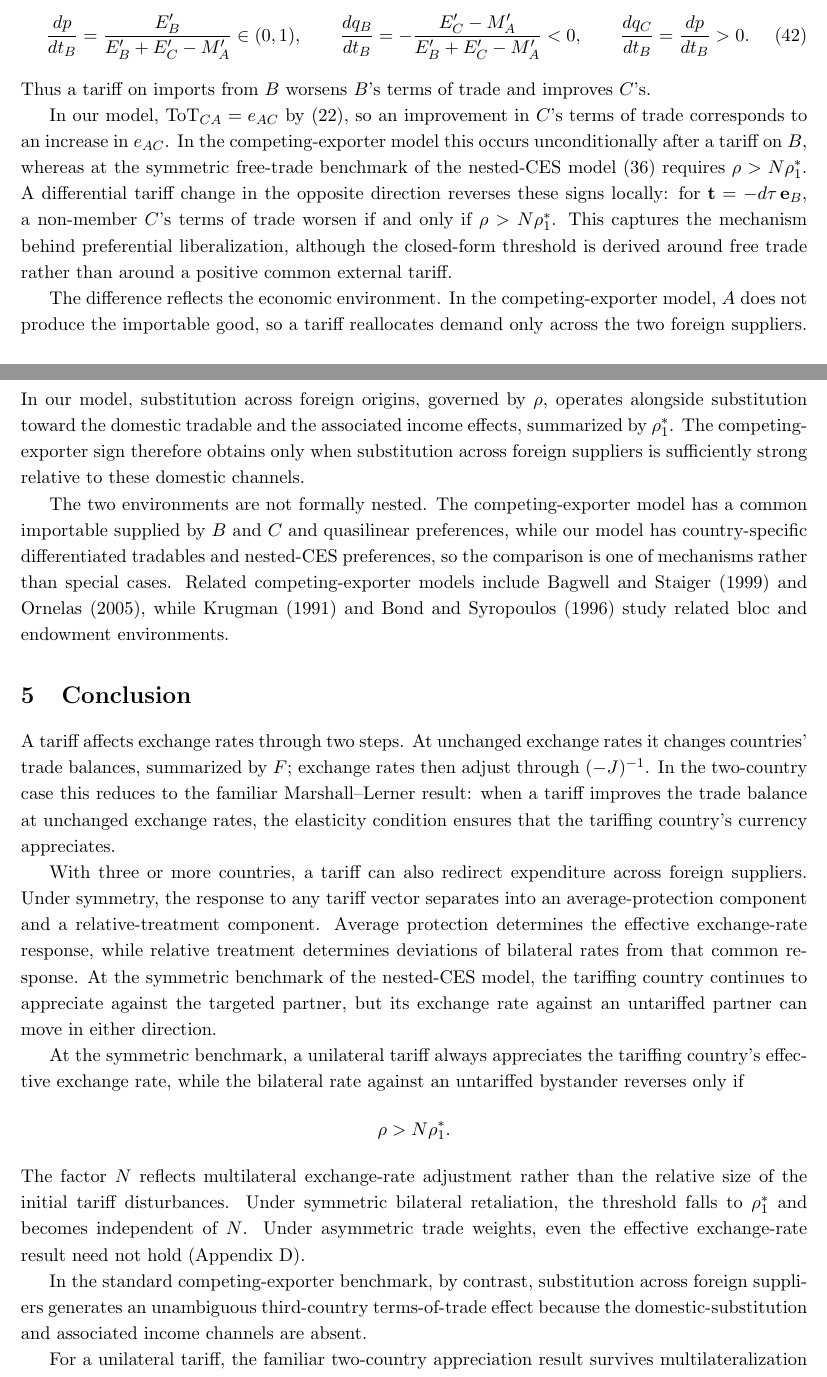
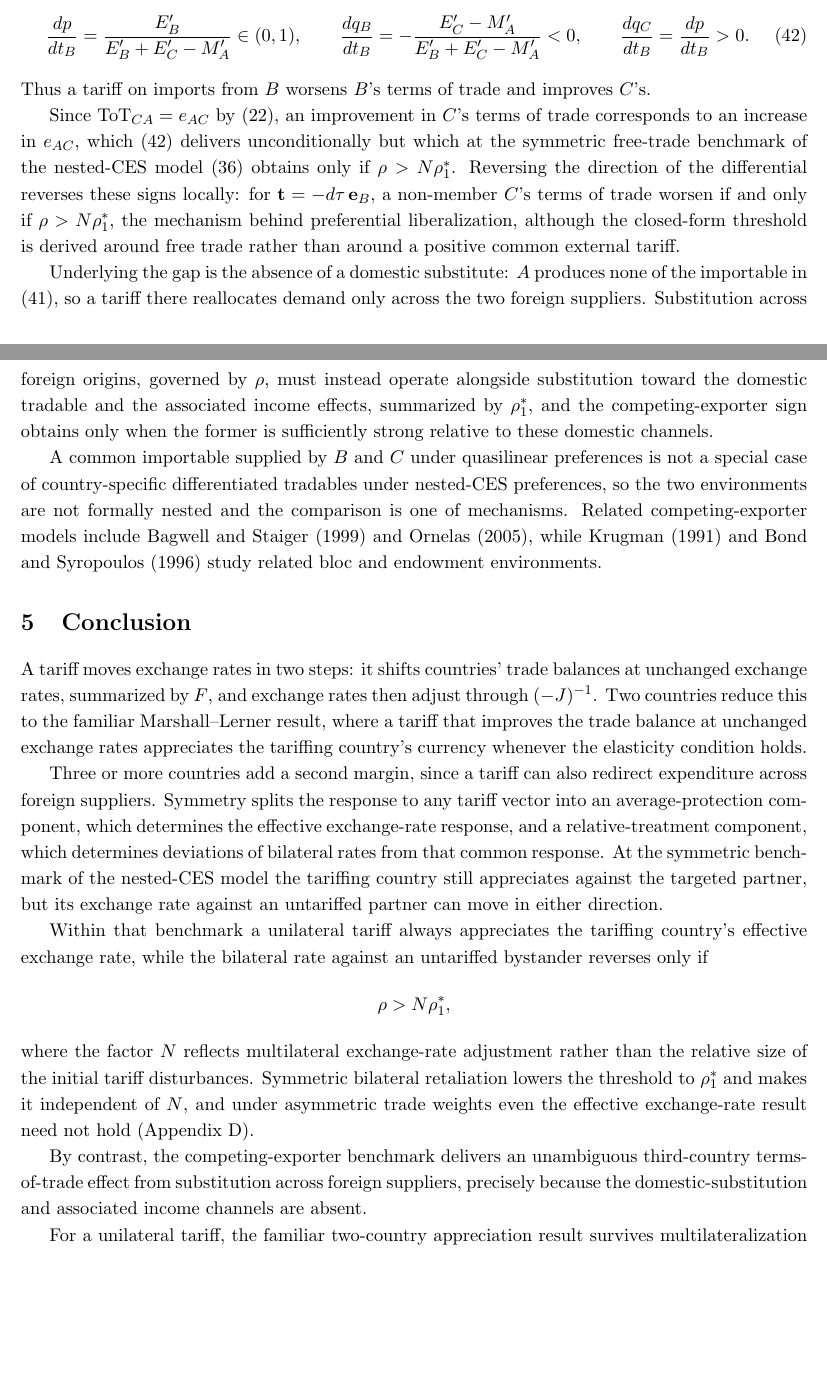
Before and after one commit to jasonzhixinglu/tariff-exchange-rates, a LaTeX document (notes/model_derivations.tex): two parts of pages 14 and 15 of 27, joined at a grey line, cut so that both start at the same text, the shorter picture padded with empty space. Compiled offline with pdfLaTeX.

Commit message:
Revise Section 4.2 and the conclusion for prose style
Co-Authored-By: Claude Opus 5 (1M context) <noreply@anthropic.com>

```diff
--- a/notes/model_derivations.tex
+++ b/notes/model_derivations.tex
@@ -611,25 +611,25 @@ where $M_A(p)=x_A^d(p)$ and $E_j(q_j)=\omega_j-x_j^d(q_j)$. Differentiating with
 \end{equation}
 Thus a tariff on imports from $B$ worsens $B$'s terms of trade and improves $C$'s.
 
-In our model, $\mathrm{ToT}_{CA}=e_{AC}$ by \eqref{eq:rer}, so an improvement in $C$'s terms of trade corresponds to an increase in $e_{AC}$. In the competing-exporter model this occurs unconditionally after a tariff on $B$, whereas at the symmetric free-trade benchmark of the nested-CES model \eqref{eq:Nthresh} requires $\rho>N\rho_1^*$. A differential tariff change in the opposite direction reverses these signs locally: for $\mathbf{t}=-d\tau\,\mathbf{e}_B$, a non-member $C$'s terms of trade worsen if and only if $\rho>N\rho_1^*$. This captures the mechanism behind preferential liberalization, although the closed-form threshold is derived around free trade rather than around a positive common external tariff.
+Since $\mathrm{ToT}_{CA}=e_{AC}$ by \eqref{eq:rer}, an improvement in $C$'s terms of trade corresponds to an increase in $e_{AC}$, which \eqref{eq:pta-cs} delivers unconditionally but which at the symmetric free-trade benchmark of the nested-CES model \eqref{eq:Nthresh} obtains only if $\rho>N\rho_1^*$. Reversing the direction of the differential reverses these signs locally: for $\mathbf{t}=-d\tau\,\mathbf{e}_B$, a non-member $C$'s terms of trade worsen if and only if $\rho>N\rho_1^*$, the mechanism behind preferential liberalization, although the closed-form threshold is derived around free trade rather than around a positive common external tariff.
 
-The difference reflects the economic environment. In the competing-exporter model, $A$ does not produce the importable good, so a tariff reallocates demand only across the two foreign suppliers. In our model, substitution across foreign origins, governed by $\rho$, operates alongside substitution toward the domestic tradable and the associated income effects, summarized by $\rho_1^*$. The competing-exporter sign therefore obtains only when substitution across foreign suppliers is sufficiently strong relative to these domestic channels.
+Underlying the gap is the absence of a domestic substitute: $A$ produces none of the importable in \eqref{eq:pta-mc}, so a tariff there reallocates demand only across the two foreign suppliers. Substitution across foreign origins, governed by $\rho$, must instead operate alongside substitution toward the domestic tradable and the associated income effects, summarized by $\rho_1^*$, and the competing-exporter sign obtains only when the former is sufficiently strong relative to these domestic channels.
 
-The two environments are not formally nested. The competing-exporter model has a common importable supplied by $B$ and $C$ and quasilinear preferences, while our model has country-specific differentiated tradables and nested-CES preferences, so the comparison is one of mechanisms rather than special cases. Related competing-exporter models include Bagwell and Staiger (1999) and Ornelas (2005), while Krugman (1991) and Bond and Syropoulos (1996) study related bloc and endowment environments.
+A common importable supplied by $B$ and $C$ under quasilinear preferences is not a special case of country-specific differentiated tradables under nested-CES preferences, so the two environments are not formally nested and the comparison is one of mechanisms. Related competing-exporter models include Bagwell and Staiger (1999) and Ornelas (2005), while Krugman (1991) and Bond and Syropoulos (1996) study related bloc and endowment environments.
 
 \section{Conclusion}
 
-A tariff affects exchange rates through two steps. At unchanged exchange rates it changes countries' trade balances, summarized by $F$; exchange rates then adjust through $(-J)^{-1}$. In the two-country case this reduces to the familiar Marshall--Lerner result: when a tariff improves the trade balance at unchanged exchange rates, the elasticity condition ensures that the tariffing country's currency appreciates.
+A tariff moves exchange rates in two steps: it shifts countries' trade balances at unchanged exchange rates, summarized by $F$, and exchange rates then adjust through $(-J)^{-1}$. Two countries reduce this to the familiar Marshall--Lerner result, where a tariff that improves the trade balance at unchanged exchange rates appreciates the tariffing country's currency whenever the elasticity condition holds.
 
-With three or more countries, a tariff can also redirect expenditure across foreign suppliers. Under symmetry, the response to any tariff vector separates into an average-protection component and a relative-treatment component. Average protection determines the effective exchange-rate response, while relative treatment determines deviations of bilateral rates from that common response. At the symmetric benchmark of the nested-CES model, the tariffing country continues to appreciate against the targeted partner, but its exchange rate against an untariffed partner can move in either direction.
+Three or more countries add a second margin, since a tariff can also redirect expenditure across foreign suppliers. Symmetry splits the response to any tariff vector into an average-protection component, which determines the effective exchange-rate response, and a relative-treatment component, which determines deviations of bilateral rates from that common response. At the symmetric benchmark of the nested-CES model the tariffing country still appreciates against the targeted partner, but its exchange rate against an untariffed partner can move in either direction.
 
-At the symmetric benchmark, a unilateral tariff always appreciates the tariffing country's effective exchange rate, while the bilateral rate against an untariffed bystander reverses only if
+Within that benchmark a unilateral tariff always appreciates the tariffing country's effective exchange rate, while the bilateral rate against an untariffed bystander reverses only if
 \[
-\rho>N\rho_1^*.
+\rho>N\rho_1^*,
 \]
-The factor $N$ reflects multilateral exchange-rate adjustment rather than the relative size of the initial tariff disturbances. Under symmetric bilateral retaliation, the threshold falls to $\rho_1^*$ and becomes independent of $N$. Under asymmetric trade weights, even the effective exchange-rate result need not hold (Appendix~\ref{app:asym}).
+where the factor $N$ reflects multilateral exchange-rate adjustment rather than the relative size of the initial tariff disturbances. Symmetric bilateral retaliation lowers the threshold to $\rho_1^*$ and makes it independent of $N$, and under asymmetric trade weights even the effective exchange-rate result need not hold (Appendix~\ref{app:asym}).
 
-In the standard competing-exporter benchmark, by contrast, substitution across foreign suppliers generates an unambiguous third-country terms-of-trade effect because the domestic-substitution and associated income channels are absent.
+By contrast, the competing-exporter benchmark delivers an unambiguous third-country terms-of-trade effect from substitution across foreign suppliers, precisely because the domestic-substitution and associated income channels are absent.
 
 For a unilateral tariff, the familiar two-country appreciation result survives multilateralization most cleanly at the level of the effective exchange rate. Bilateral exchange rates also reflect how trade policy differs across partners, and their responses need not inherit the sign of the aggregate adjustment.
 
```
Also changed, not shown: notes/model_derivations.pdf.
